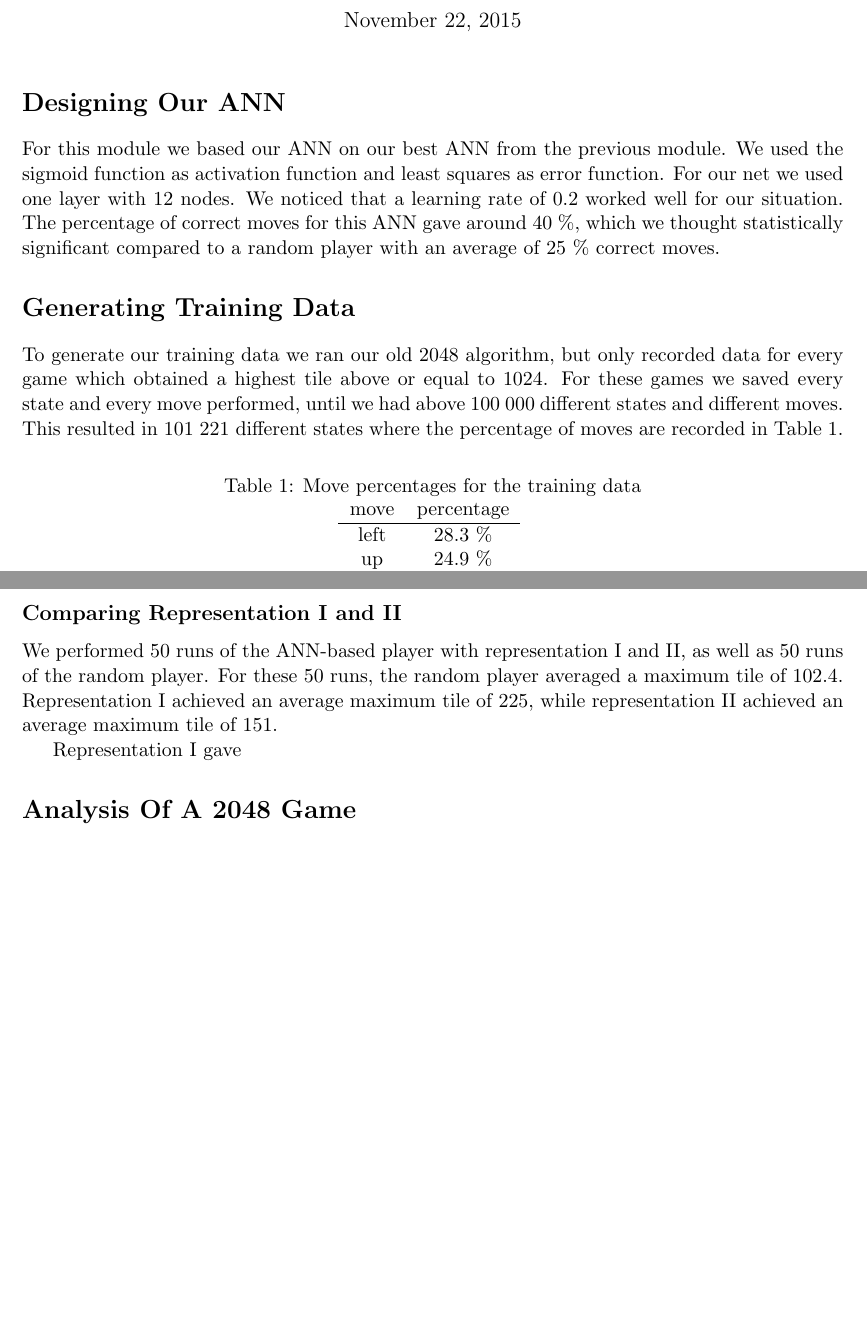
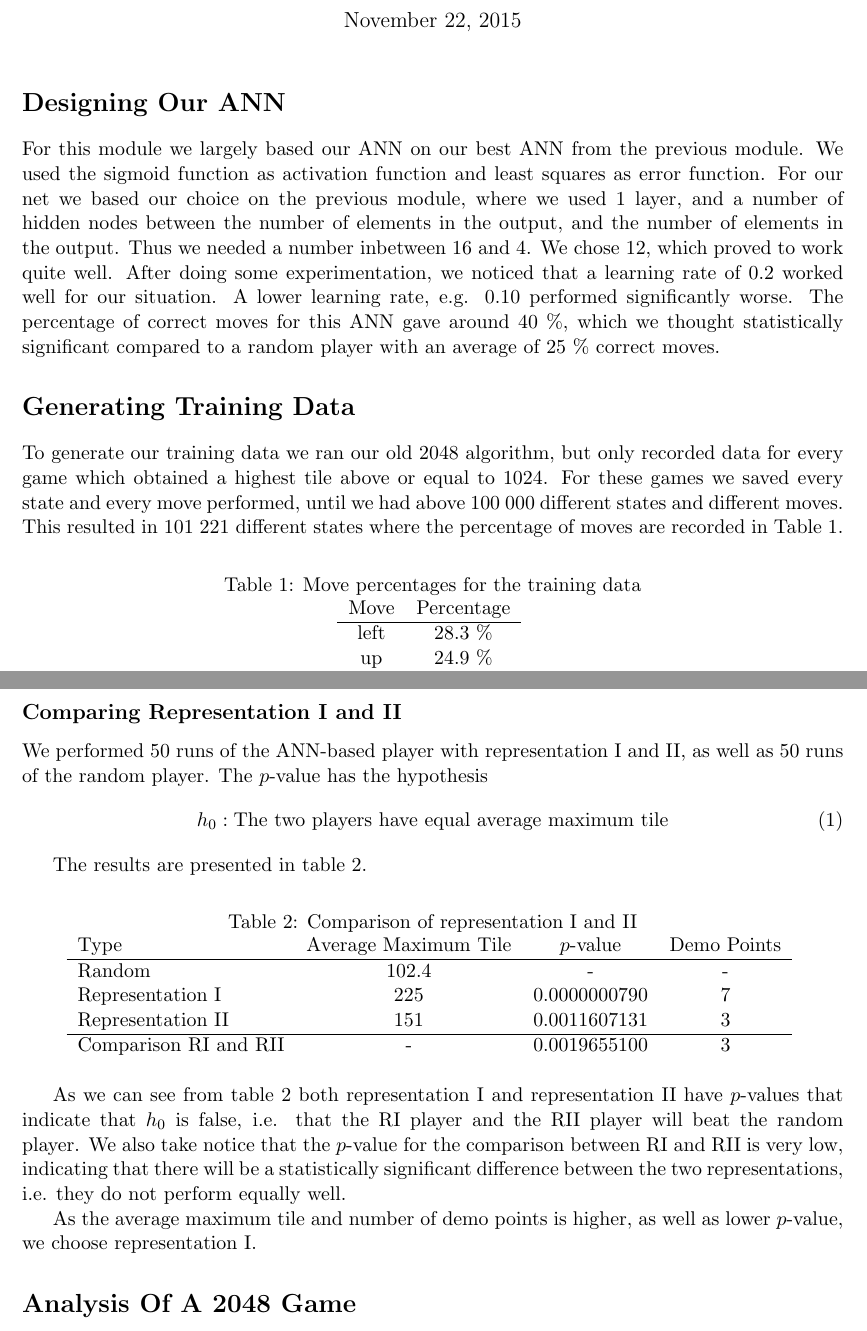
Before and after one commit to jchalvorsen/mnist, a LaTeX document (2048/report.tex): two parts of pages 1 and 2 of 2, joined at a grey line, cut so that both start at the same text. Compiled offline with pdfLaTeX.

Commit message:
Added more about Designing Our ANN

```diff
--- a/2048/report.tex
+++ b/2048/report.tex
@@ -18,23 +18,23 @@ Deep Learning for Game Playing }
 \maketitle
 
 \section*{Designing Our ANN}
-For this module we based our ANN on our best ANN from the previous module. We used the sigmoid function as activation function and least squares as error function. For our net we used one layer with 12 nodes. We noticed that a learning rate of 0.2 worked well for our situation. The percentage of correct moves for this ANN gave around 40 $\%$, which we thought statistically significant compared to a random player with an average of 25 $\%$ correct moves.
+For this module we largely based our ANN on our best ANN from the previous module. We used the sigmoid function as activation function and least squares as error function. For our net we based our choice on the previous module, where we used 1 layer, and a number of hidden nodes between the number of elements in the output, and the number of elements in the output. Thus we needed a number inbetween 16 and 4. We chose 12, which proved to work quite well. After doing some experimentation, we noticed that a learning rate of 0.2 worked well for our situation. A lower learning rate, e.g. 0.10 performed significantly worse. The percentage of correct moves for this ANN gave around 40 $\%$, which we thought statistically significant compared to a random player with an average of 25 $\%$ correct moves.
 
 \section*{Generating Training Data}
-To generate our training data we ran our old 2048 algorithm, but only recorded data for every game which obtained a highest tile above or equal to 1024. For these games we saved every state and every move performed, until we had above 100 000 different states and different moves. This resulted in 101 221 different states where the percentage of moves are recorded in Table \ref{tab:percantage}.
+To generate our training data we ran our old 2048 algorithm, but only recorded data for every game which obtained a highest tile above or equal to 1024. For these games we saved every state and every move performed, until we had above 100 000 different states and different moves. This resulted in 101 221 different states where the percentage of moves are recorded in Table \ref{tab:percentage}.
 
 \begin{table}[h!]
 \centering
 \caption{Move percentages for the training data}
 \begin{tabular}{cc}
-move & percentage \\
+Move & Percentage \\
 \hline
 left & 28.3 $\%$ \\
 up & 24.9 $\%$ \\
 right & 21.5 $\%$ \\
 down & 25.3 $\%$
 \end{tabular}
-\label{tab:percantage}
+\label{tab:percentage}
 \end{table}
 
 \section*{Two Different Representations}
@@ -81,13 +81,33 @@ In our second representation we take our vector of length 16, and take $\textrm{
 \end{align*}
 
 \subsection*{Comparing Representation I and II}
-We performed 50 runs of the ANN-based player with representation I and II, as well as 50 runs of the random player. For these 50 runs, the random player averaged a maximum tile of 102.4. Representation I achieved an average maximum tile of 225, while representation II achieved an average maximum tile of 151.
+We performed 50 runs of the ANN-based player with representation I and II, as well as 50 runs of the random player. The $p$-value has the hypothesis
+\begin{align}
+h_0: \textrm{The two players have equal average maximum tile}
+\end{align}
 
-Representation I gave
+The results are presented in table \ref{tab:comparisonRepIandII}.
 
+\begin{table}[h!]
+\centering
+\caption{Comparison of representation I and II}
+\begin{tabular}{lccc}
+Type & Average Maximum Tile & $p$-value & Demo Points\\
+\hline
+Random & 102.4 & - & - \\
+Representation I & 225 & 0.0000000790 & 7 \\
+Representation II & 151 & 0.0011607131 & 3\\
+\hline
+Comparison RI and RII & - & 0.0019655100 & 3
+\end{tabular}
+\label{tab:comparisonRepIandII}
+\end{table}
+
+As we can see from table \ref{tab:comparisonRepIandII} both representation I and representation II have $p$-values that indicate that $h_0$ is false, i.e. that the RI player and the RII player will beat the random player. We also take notice that the $p$-value for the comparison between RI and RII is very low, indicating that there will be a statistically significant difference between the two representations, i.e. they do not perform equally well.
+
+As the average maximum tile and number of demo points is higher, as well as lower $p$-value, we choose representation I.
 
 
 \section*{Analysis Of A 2048 Game}
 
-
 \end{document}
```
